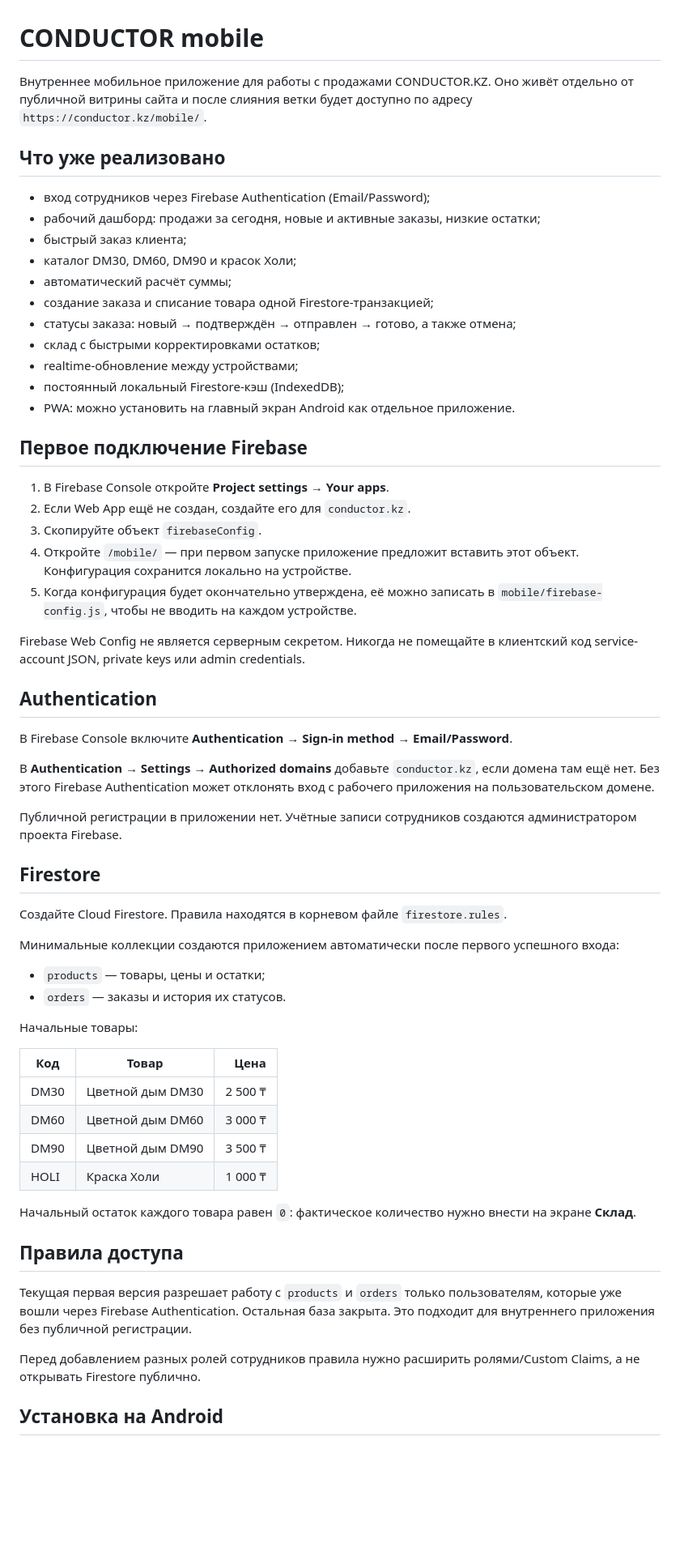
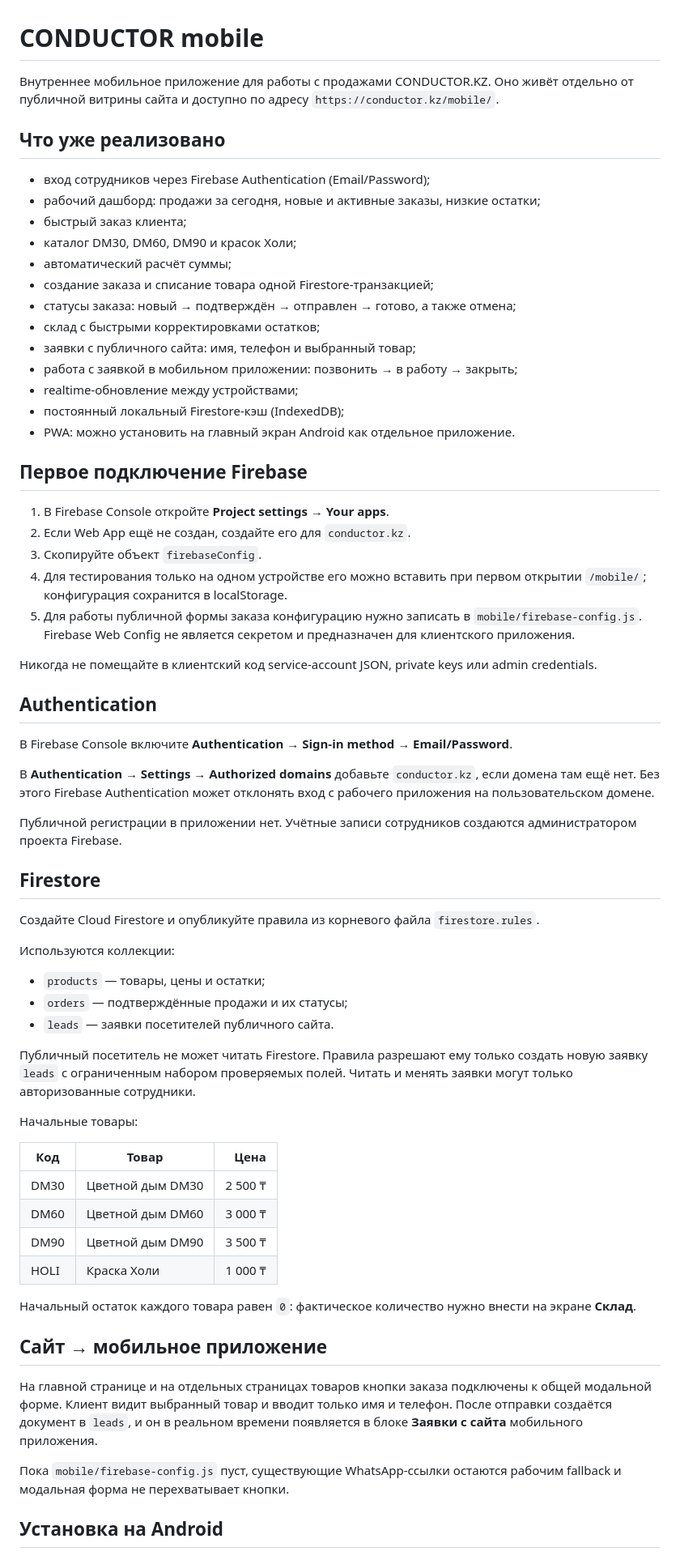
Before and after one commit to MG-Trener/conductor.kz, a Markdown page: mobile/README.md, the part around one of its changes. Shown at 81% size. Drawn GitHub-style; blank space fills up the shorter version.

Commit message:
Document website lead flow

```diff
--- a/mobile/README.md
+++ b/mobile/README.md
@@ -1,6 +1,6 @@
 # CONDUCTOR mobile
 
-Внутреннее мобильное приложение для работы с продажами CONDUCTOR.KZ. Оно живёт отдельно от публичной витрины сайта и после слияния ветки будет доступно по адресу `https://conductor.kz/mobile/`.
+Внутреннее мобильное приложение для работы с продажами CONDUCTOR.KZ. Оно живёт отдельно от публичной витрины сайта и доступно по адресу `https://conductor.kz/mobile/`.
 
 ## Что уже реализовано
 
@@ -12,6 +12,8 @@
 - создание заказа и списание товара одной Firestore-транзакцией;
 - статусы заказа: новый → подтверждён → отправлен → готово, а также отмена;
 - склад с быстрыми корректировками остатков;
+- заявки с публичного сайта: имя, телефон и выбранный товар;
+- работа с заявкой в мобильном приложении: позвонить → в работу → закрыть;
 - realtime-обновление между устройствами;
 - постоянный локальный Firestore-кэш (IndexedDB);
 - PWA: можно установить на главный экран Android как отдельное приложение.
@@ -21,10 +23,10 @@
 1. В Firebase Console откройте **Project settings → Your apps**.
 2. Если Web App ещё не создан, создайте его для `conductor.kz`.
 3. Скопируйте объект `firebaseConfig`.
-4. Откройте `/mobile/` — при первом запуске приложение предложит вставить этот объект. Конфигурация сохранится локально на устройстве.
-5. Когда конфигурация будет окончательно утверждена, её можно записать в `mobile/firebase-config.js`, чтобы не вводить на каждом устройстве.
+4. Для тестирования только на одном устройстве его можно вставить при первом открытии `/mobile/`; конфигурация сохранится в localStorage.
+5. Для работы публичной формы заказа конфигурацию нужно записать в `mobile/firebase-config.js`. Firebase Web Config не является секретом и предназначен для клиентского приложения.
 
-Firebase Web Config не является серверным секретом. Никогда не помещайте в клиентский код service-account JSON, private keys или admin credentials.
+Никогда не помещайте в клиентский код service-account JSON, private keys или admin credentials.
 
 ## Authentication
 
@@ -36,12 +38,15 @@ Firebase Web Config не является серверным секретом.
 
 ## Firestore
 
-Создайте Cloud Firestore. Правила находятся в корневом файле `firestore.rules`.
+Создайте Cloud Firestore и опубликуйте правила из корневого файла `firestore.rules`.
 
-Минимальные коллекции создаются приложением автоматически после первого успешного входа:
+Используются коллекции:
 
 - `products` — товары, цены и остатки;
-- `orders` — заказы и история их статусов.
+- `orders` — подтверждённые продажи и их статусы;
+- `leads` — заявки посетителей публичного сайта.
+
+Публичный посетитель не может читать Firestore. Правила разрешают ему только создать новую заявку `leads` с ограниченным набором проверяемых полей. Читать и менять заявки могут только авторизованные сотрудники.
 
 Начальные товары:
 
@@ -54,11 +59,11 @@ Firebase Web Config не является серверным секретом.
 
 Начальный остаток каждого товара равен `0`: фактическое количество нужно внести на экране **Склад**.
 
-## Правила доступа
+## Сайт → мобильное приложение
 
-Текущая первая версия разрешает работу с `products` и `orders` только пользователям, которые уже вошли через Firebase Authentication. Остальная база закрыта. Это подходит для внутреннего приложения без публичной регистрации.
+На главной странице и на отдельных страницах товаров кнопки заказа подключены к общей модальной форме. Клиент видит выбранный товар и вводит только имя и телефон. После отправки создаётся документ в `leads`, и он в реальном времени появляется в блоке **Заявки с сайта** мобильного приложения.
 
-Перед добавлением разных ролей сотрудников правила нужно расширить ролями/Custom Claims, а не открывать Firestore публично.
+Пока `mobile/firebase-config.js` пуст, существующие WhatsApp-ссылки остаются рабочим fallback и модальная форма не перехватывает кнопки.
 
 ## Установка на Android
 
```
Also changed, not shown: other parts of mobile/README.md (+3 -3 lines).
